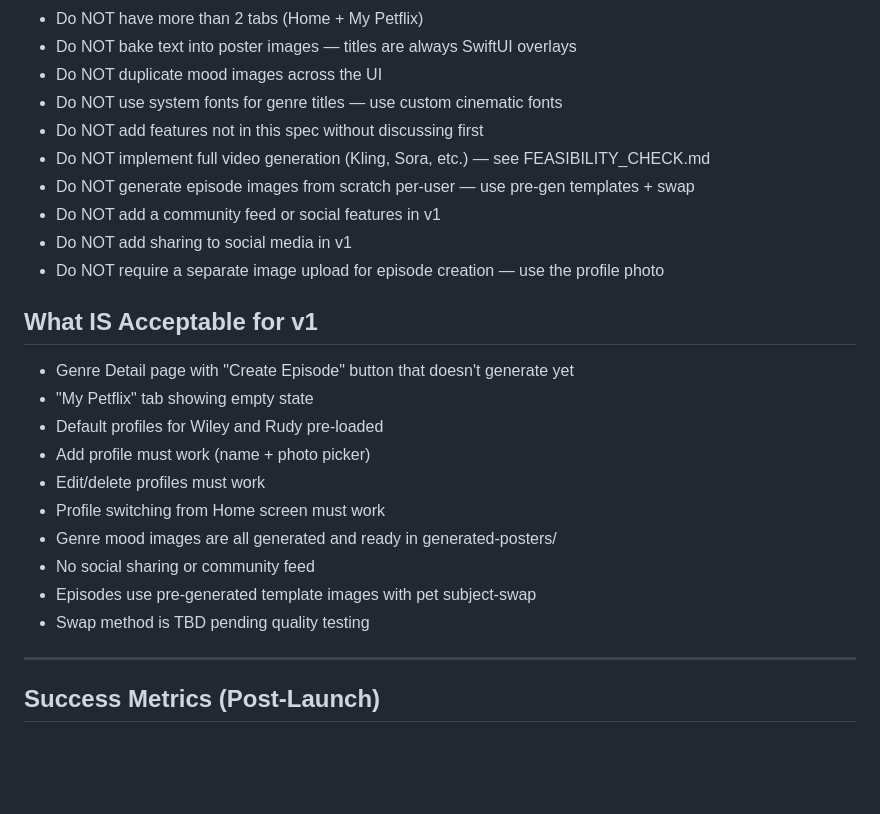
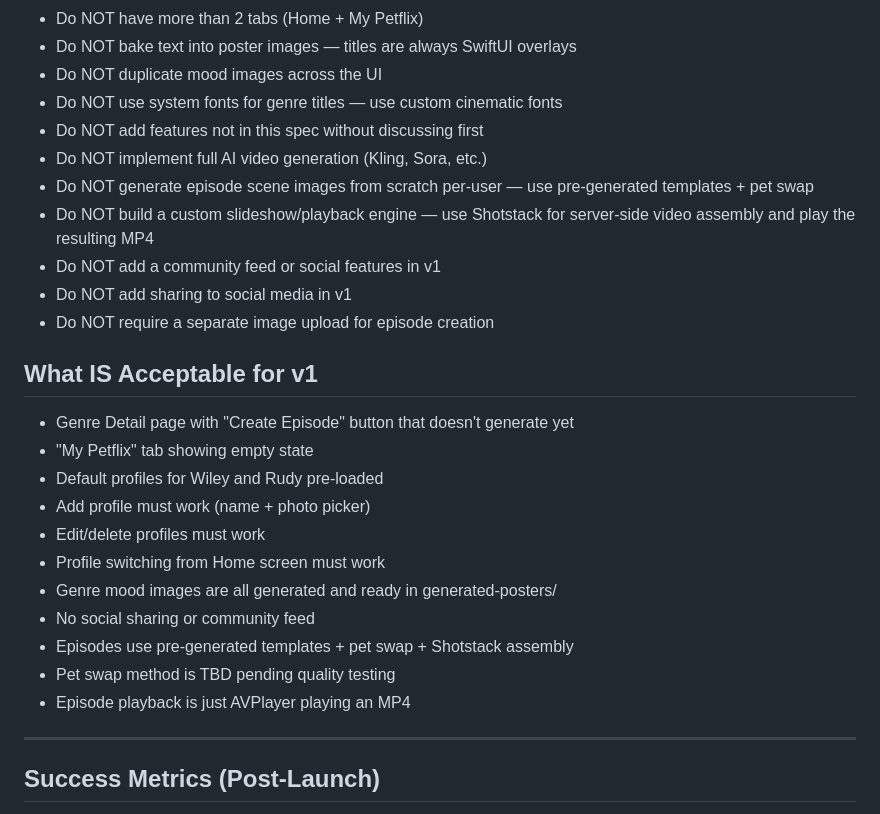
Before and after one commit to jewelsjacobs/petflix, a Markdown page: PRODUCT_SPEC.md, the part around one of its changes. Rendered like a GitHub page; blank space fills up the shorter version.

```diff
--- a/PRODUCT_SPEC.md
+++ b/PRODUCT_SPEC.md
@@ -275,11 +287,14 @@ legacy-named imagesets (PosterCaptainWhiskers, PosterSuperPaws, etc.)
 - Do NOT duplicate mood images across the UI
 - Do NOT use system fonts for genre titles — use custom cinematic fonts
 - Do NOT add features not in this spec without discussing first
-- Do NOT implement full video generation (Kling, Sora, etc.) — see FEASIBILITY_CHECK.md
-- Do NOT generate episode images from scratch per-user — use pre-gen templates + swap
+- Do NOT implement full AI video generation (Kling, Sora, etc.)
+- Do NOT generate episode scene images from scratch per-user — use
+  pre-generated templates + pet swap
+- Do NOT build a custom slideshow/playback engine — use Shotstack
+  for server-side video assembly and play the resulting MP4
 - Do NOT add a community feed or social features in v1
 - Do NOT add sharing to social media in v1
-- Do NOT require a separate image upload for episode creation — use the profile photo
+- Do NOT require a separate image upload for episode creation
 
 ## What IS Acceptable for v1
 
@@ -291,8 +306,9 @@ legacy-named imagesets (PosterCaptainWhiskers, PosterSuperPaws, etc.)
 - Profile switching from Home screen must work
 - Genre mood images are all generated and ready in generated-posters/
 - No social sharing or community feed
-- Episodes use pre-generated template images with pet subject-swap
-- Swap method is TBD pending quality testing
+- Episodes use pre-generated templates + pet swap + Shotstack assembly
+- Pet swap method is TBD pending quality testing
+- Episode playback is just AVPlayer playing an MP4
 
 ---
 
```
Also changed, not shown: other parts of PRODUCT_SPEC.md (+41 -29 lines).
